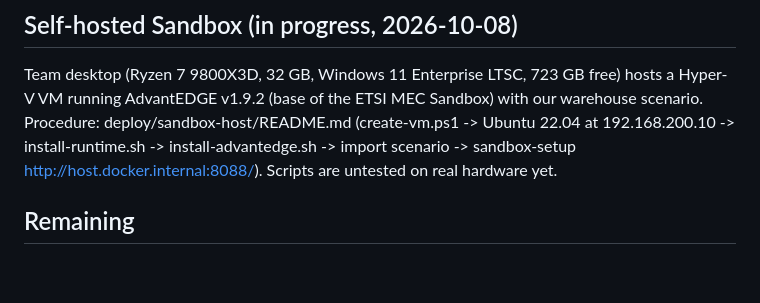
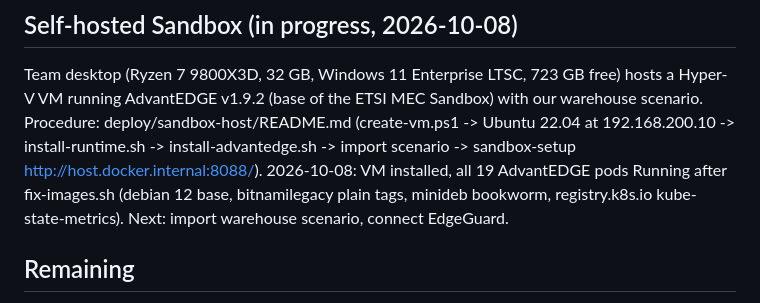
Before and after one commit to ljw22112/Edgeguard, a Markdown page: docs/NEXT_STEPS.md, the part around the change. Drawn GitHub-style; blank space fills up the shorter version.

Commit message:
Notes: self-hosted Sandbox platform running
Co-Authored-By: Claude Opus 5.5 <noreply@anthropic.com>
Claude-Session: https://claude.ai/code/session_01MNBPuHt8REYo463DnF9BtM

```diff
--- a/docs/NEXT_STEPS.md
+++ b/docs/NEXT_STEPS.md
@@ -37,7 +37,9 @@ Leave Sandbox mode: delete deploy/sandbox/overrides.yaml and `docker compose up
 Team desktop (Ryzen 7 9800X3D, 32 GB, Windows 11 Enterprise LTSC, 723 GB free) hosts a Hyper-V VM running
 AdvantEDGE v1.9.2 (base of the ETSI MEC Sandbox) with our warehouse scenario. Procedure: deploy/sandbox-host/README.md
 (create-vm.ps1 -> Ubuntu 22.04 at 192.168.200.10 -> install-runtime.sh -> install-advantedge.sh -> import scenario ->
-sandbox-setup http://host.docker.internal:8088/<sandbox>). Scripts are untested on real hardware yet.
+sandbox-setup http://host.docker.internal:8088/<sandbox>).
+2026-10-08: VM installed, all 19 AdvantEDGE pods Running after fix-images.sh (debian 12 base, bitnamilegacy plain tags,
+minideb bookworm, registry.k8s.io kube-state-metrics). Next: import warehouse scenario, connect EdgeGuard.
 
 ## Remaining
 - Docker deployment (w4a): done - images + compose stack, CI builds/tests/publishes to GHCR (README "MEC 호스트 배포").
```
